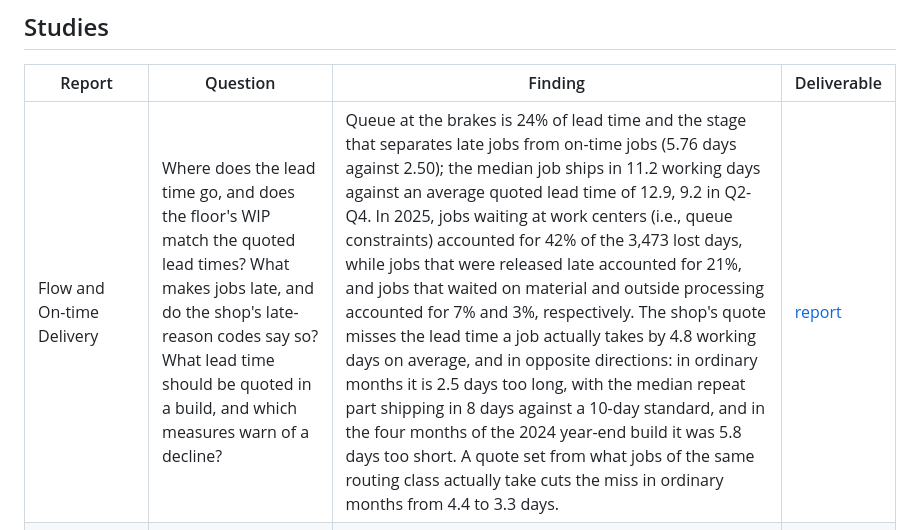
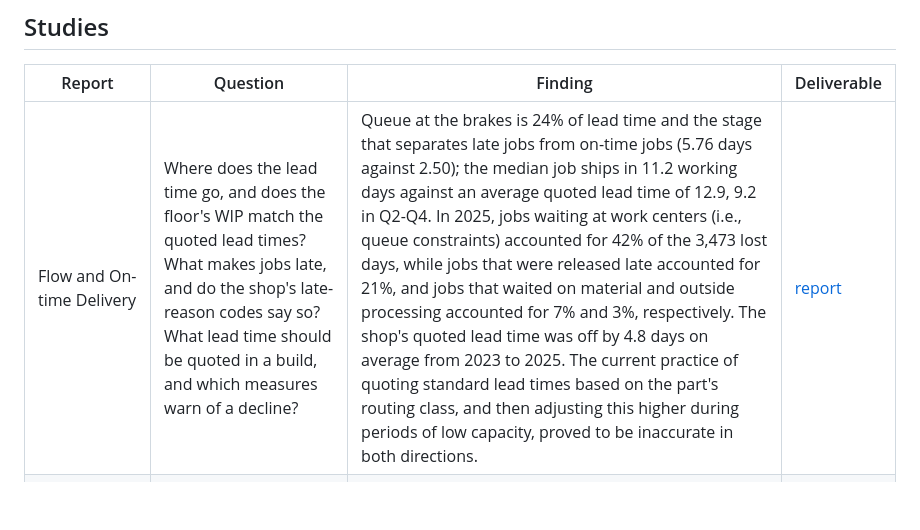
Before and after one commit to bmdvs/mfg-operations-analytics, a Markdown page: README.md, the part around the change. GitHub-like rendering; blank space fills up the shorter version.

```diff
--- a/README.md
+++ b/README.md
@@ -22,7 +22,7 @@ The engagement put the ERP order and quote records beside the MES operation time
 
 | Report | Question | Finding | Deliverable |
 |---|---|---|---|
-| Flow and On-time Delivery | Where does the lead time go, and does the floor's WIP match the quoted lead times? What makes jobs late, and do the shop's late-reason codes say so? What lead time should be quoted in a build, and which measures warn of a decline? | Queue at the brakes is 24% of lead time and the stage that separates late jobs from on-time jobs (5.76 days against 2.50); the median job ships in 11.2 working days against an average quoted lead time of 12.9, 9.2 in Q2-Q4. In 2025, jobs waiting at work centers (i.e., queue constraints) accounted for 42% of the 3,473 lost days, while jobs that were released late accounted for 21%, and jobs that waited on material and outside processing accounted for 7% and 3%, respectively. The shop's quote misses the lead time a job actually takes by 4.8 working days on average, and in opposite directions: in ordinary months it is 2.5 days too long, with the median repeat part shipping in 8 days against a 10-day standard, and in the four months of the 2024 year-end build it was 5.8 days too short. A quote set from what jobs of the same routing class actually take cuts the miss in ordinary months from 4.4 to 3.3 days. | [report](https://brimsystems.github.io/mfg-operations-analytics/docs/reports/lead_time_and_late_jobs.html) |
+| Flow and On-time Delivery | Where does the lead time go, and does the floor's WIP match the quoted lead times? What makes jobs late, and do the shop's late-reason codes say so? What lead time should be quoted in a build, and which measures warn of a decline? | Queue at the brakes is 24% of lead time and the stage that separates late jobs from on-time jobs (5.76 days against 2.50); the median job ships in 11.2 working days against an average quoted lead time of 12.9, 9.2 in Q2-Q4. In 2025, jobs waiting at work centers (i.e., queue constraints) accounted for 42% of the 3,473 lost days, while jobs that were released late accounted for 21%, and jobs that waited on material and outside processing accounted for 7% and 3%, respectively. The shop's quoted lead time was off by 4.8 days on average from 2023 to 2025. The current practice of quoting standard lead times based on the part's routing class, and then adjusting this higher during periods of low capacity, proved to be inaccurate in both directions. | [report](https://brimsystems.github.io/mfg-operations-analytics/docs/reports/lead_time_and_late_jobs.html) |
 | Capacity, Constraints and Setups | Which work centers run hot, and how do their queues respond to load? What do setups cost at the brakes, and where is the overrun? | In 2025, the press brakes ran at 91% average utilization and the robotic weld cell at 82%. Against their 97% uptime, the average production capacity buffer was only 6 points for the press brakes and 15 points for the robotic weld cell, the smallest of all work centers. Brake setups ran 1,847 hours over standard in 2025, 36 a week, 10.4 points of brake utilization. | [report](https://brimsystems.github.io/mfg-operations-analytics/docs/reports/capacity_constraints_and_setups.html) |
 | Discrete Event Simulation: On-time Delivery | Do release and dispatch rules raise on-time delivery, or only added brake hours? What do the changes that work cost and return? | Adding brake hours raises on-time delivery; changing the order or the release of work does not, with one exception. With the operating package the shop ships 87.9% on time for 2025 and 90.8% in Q2-Q4, with 395 fewer late jobs and 1,575 fewer days late in the year. The operating package addresses the year-end build: it costs $60,000 once and $15,400 a year, and returns that in 0.4 years if half the 566 brake hours it frees are sold, for an NPV of $0.69M. On top of it the robotic cell returns $1.52M with a payback of 2.0 years and breaks even when 24% of its freed hours are sold; the tool changer does not reach zero at half sold (-$0.11M) and needs 57%. | [report](https://brimsystems.github.io/mfg-operations-analytics/docs/reports/options_tested.html) |
 
```
Also changed, not shown: docs/figures/job_flow_diagram.png, docs/figures/leading_indicators_late_rate_by_backlog.png (deleted), docs/figures/quote_error_by_condition.png (deleted), 6 other files.
